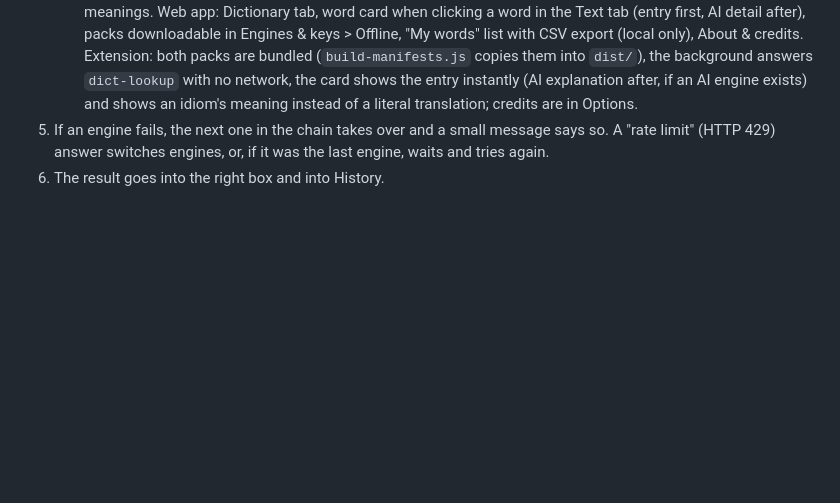
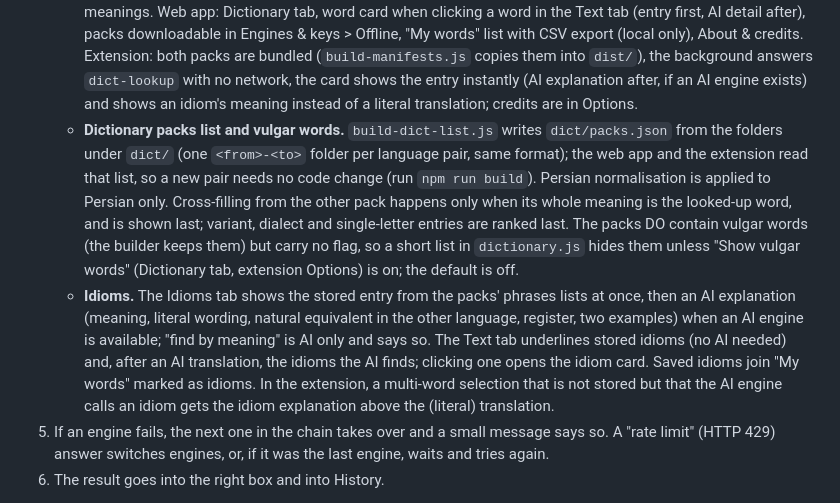
Before and after one commit to makan20042002/translator, a Markdown page: docs/OVERVIEW.md, the part around the change. GitHub-like rendering; blank space fills up the shorter version.

Commit message:
Docs: pack list, vulgar words, idioms

```diff
--- a/docs/OVERVIEW.md
+++ b/docs/OVERVIEW.md
@@ -149,6 +149,25 @@ Neither has a build step for the app code itself. The only "build" is
      entry instantly (AI explanation after, if an AI engine exists) and shows
      an idiom's meaning instead of a literal translation; credits are in
      Options.
+   * **Dictionary packs list and vulgar words.** `build-dict-list.js` writes
+     `dict/packs.json` from the folders under `dict/` (one `<from>-<to>` folder
+     per language pair, same format); the web app and the extension read that
+     list, so a new pair needs no code change (run `npm run build`). Persian
+     normalisation is applied to Persian only. Cross-filling from the other
+     pack happens only when its whole meaning is the looked-up word, and is
+     shown last; variant, dialect and single-letter entries are ranked last.
+     The packs DO contain vulgar words (the builder keeps them) but carry no
+     flag, so a short list in `dictionary.js` hides them unless "Show vulgar
+     words" (Dictionary tab, extension Options) is on; the default is off.
+   * **Idioms.** The Idioms tab shows the stored entry from the packs'
+     phrases lists at once, then an AI explanation (meaning, literal wording,
+     natural equivalent in the other language, register, two examples) when
+     an AI engine is available; "find by meaning" is AI only and says so.
+     The Text tab underlines stored idioms (no AI needed) and, after an AI
+     translation, the idioms the AI finds; clicking one opens the idiom card.
+     Saved idioms join "My words" marked as idioms. In the extension, a
+     multi-word selection that is not stored but that the AI engine calls an
+     idiom gets the idiom explanation above the (literal) translation.
 5. If an engine fails, the next one in the chain takes over and a small
    message says so. A "rate limit" (HTTP 429) answer switches engines, or, if
    it was the last engine, waits and tries again.
```
